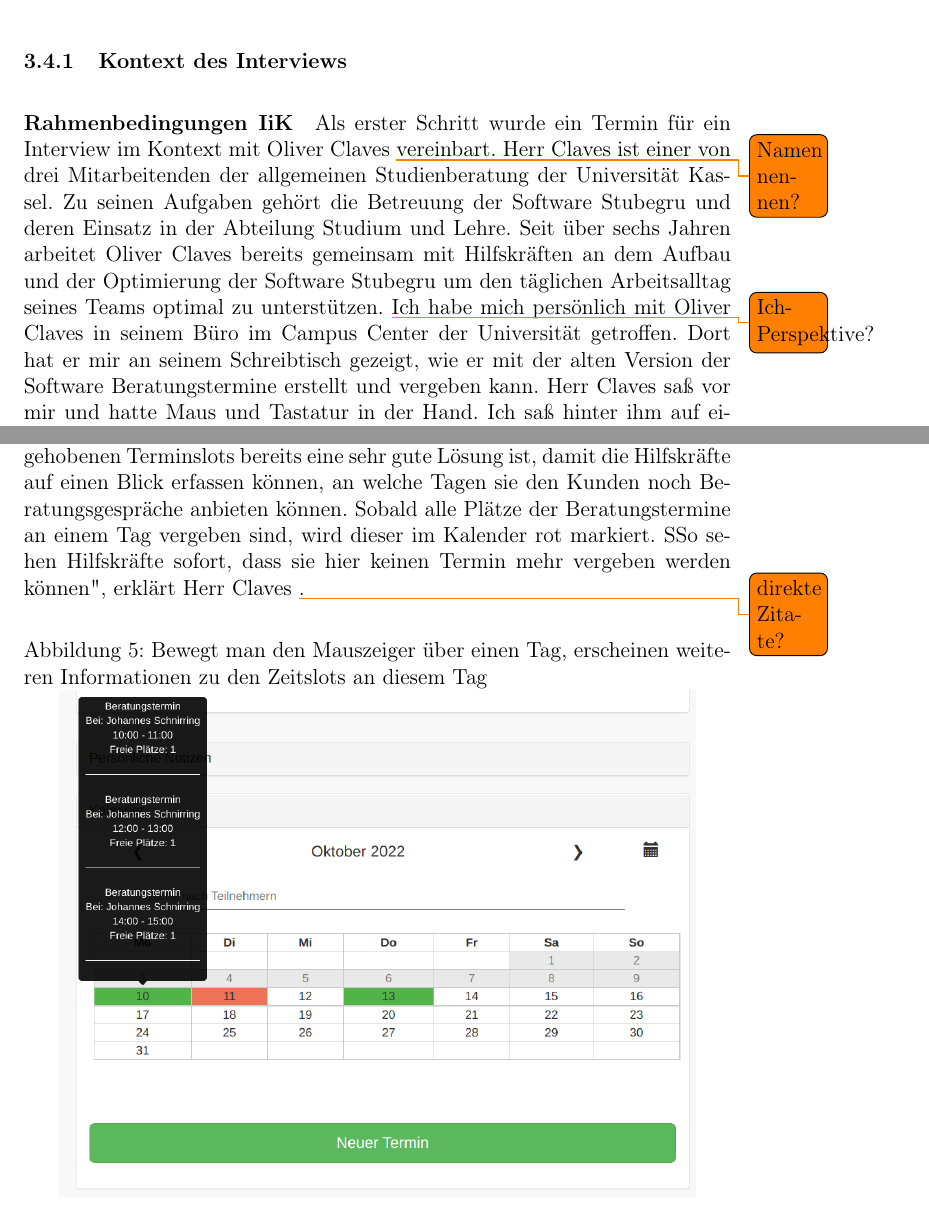
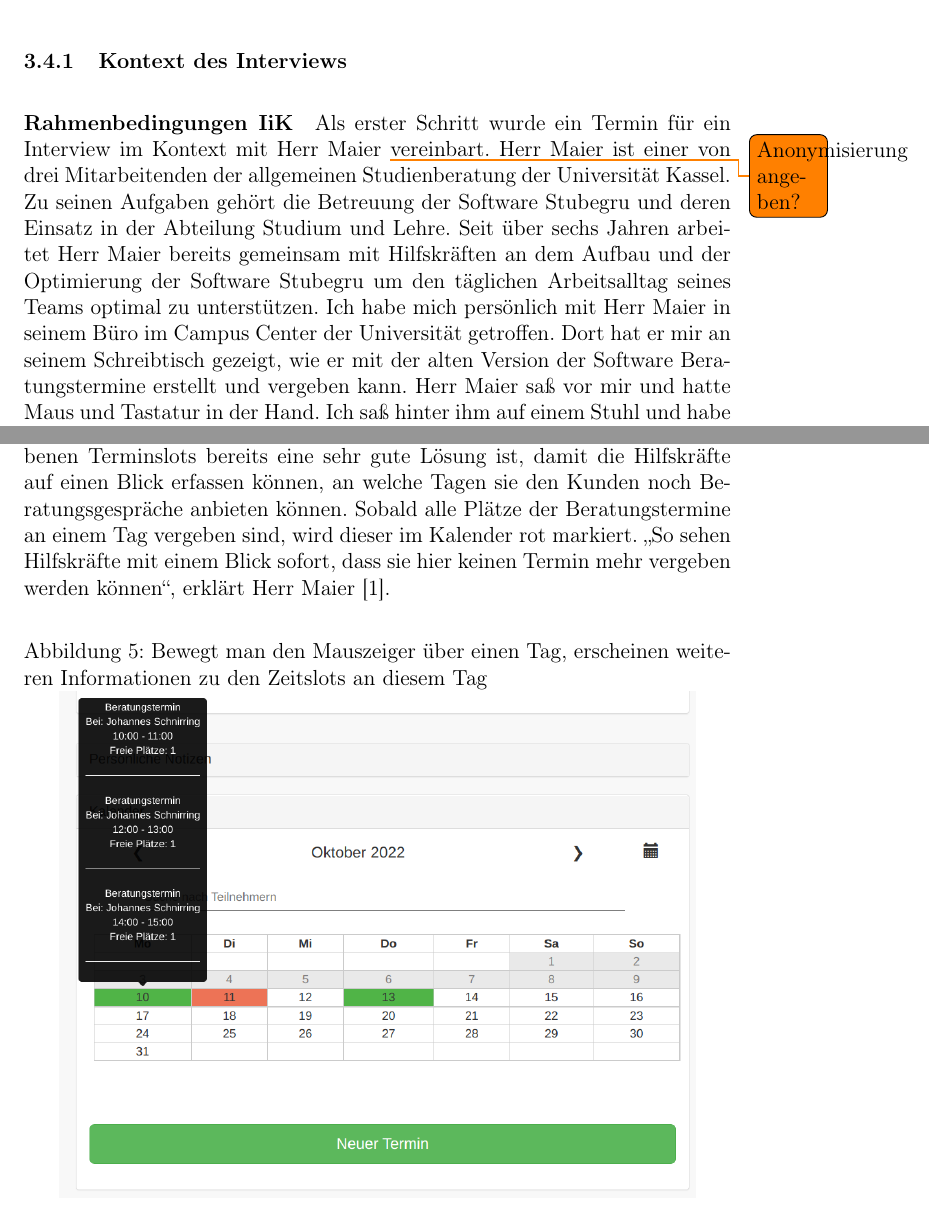
Before and after one commit to superjojo140/bachelorarbeit, a LaTeX document (main.tex): two parts of pages 13 and 16 of 22, joined at a grey line, cut so that both start at the same text. The pictures show the PDF file main.pdf that the author committed with the source.

Commit message:
some misc changes

```diff
--- a/main.tex
+++ b/main.tex
@@ -382,14 +385,10 @@ Nutzenden der Systeme beeinflussen.
 \subsubsection{Kontext des Interviews}
 
 \paragraph{Rahmenbedingungen IiK}
-Als erster Schritt wurde ein Termin für ein Interview im Kontext mit Oliver
-Claves \todo{Namen nennen?} vereinbart. Herr Claves ist einer von drei
+Als erster Schritt wurde ein Termin für ein Interview im Kontext mit \ipName
+\todo{Anonymisierung angeben?} vereinbart. \ipName ist einer von drei
 Mitarbeitenden der allgemeinen Studienberatung der Universität Kassel. Zu
 seinen Aufgaben gehört die Betreuung der Software Stubegru und deren Einsatz in
-der Abteilung Studium und Lehre. Seit über sechs Jahren arbeitet Oliver Claves
+der Abteilung Studium und Lehre. Seit über sechs Jahren arbeitet \ipName
 bereits gemeinsam mit Hilfskräften an dem Aufbau und der Optimierung der
 Software Stubegru um den täglichen Arbeitsalltag seines Teams optimal zu
-unterstützen. \todo{Ich-Perspektive?} Ich habe mich persönlich mit Oliver
-Claves in seinem Büro im Campus Center der Universität getroffen. Dort hat er
-mir an seinem Schreibtisch gezeigt, wie er mit der alten Version der Software
-Beratungstermine erstellt und vergeben kann. Herr Claves saß vor mir und hatte
@@ -399,9 +395,16 @@ Claves mir gezeigt, wie er die Software aktuelle nutzt, welche Features für ihn
-sehr wichtig sind und an welchen Stellen noch Verbesserungspotenzial besteht.
+unterstützen. Ich habe mich persönlich mit \ipName in seinem Büro im Campus
+Center der Universität getroffen. Dort hat er mir an seinem Schreibtisch
+gezeigt, wie er mit der alten Version der Software Beratungstermine erstellt
+und vergeben kann. \ipName saß vor mir und hatte Maus und Tastatur in der Hand.
+Ich saß hinter ihm auf einem Stuhl und habe auf einem iPad Notizen
+mitgeschrieben. Für die Dauer von einer Stunde hat \ipName mir gezeigt, wie er
+die Software aktuelle nutzt, welche Features für ihn sehr wichtig sind und an
+welchen Stellen noch Verbesserungspotenzial besteht.
 
 \paragraph{Detaillierter Ablauf IiK}
-Am Anfang habe ich Herr Claves gebeten, mir einmal zu zeigen, wie er einen
+Am Anfang habe ich \ipName gebeten, mir einmal zu zeigen, wie er einen
 Beratungstermin in der Software anlegen und vergeben kann. Dies ist der
 Workflow, der im Arbeitsalltag am häufigsten vorkommt und daher eine hohe
-Priorität im Designprozess hat. Herr Claves klickte sich durch die
-verschiedenen Eingabefelder um einen freien Zeitslot für einen Beratungstermin
-anzulegen. Hierbei erwähnte er, dass es ganz wichtig ist, dass Datum und
+Priorität im Designprozess hat. \ipName klickte sich durch die verschiedenen
+Eingabefelder um einen freien Zeitslot für einen Beratungstermin anzulegen.
+Hierbei erwähnte er, dass es ganz wichtig ist, dass Datum und Uhrzeit des
@@ -447,14 +450,13 @@ verfügbar sind.
 
 Durch ein Mouseover über den entsprechenden Tag in der Monatsübersicht kann man
 die genauen Termine mit Informationen über die Uhrzeit, den zuständigen
-Beratenden und die Anzahl der freien Plätze sehen. Oliver Claves erklärt mir,
-dass die kompakte Monatsansicht mit den farblich hervorgehobenen Terminslots
-bereits eine sehr gute Lösung ist, damit die Hilfskräfte auf einen Blick
-erfassen können, an welche Tagen sie den Kunden noch Beratungsgespräche
-anbieten können. Sobald alle Plätze der Beratungstermine an einem Tag vergeben
-sind, wird dieser im Kalender rot markiert. "So sehen Hilfskräfte sofort, dass
-sie hier keinen Termin mehr vergeben werden können", erklärt Herr Claves
-\todo{direkte Zitate?}.
+Beratenden und die Anzahl der freien Plätze sehen. \ipName erklärt mir, dass
+die kompakte Monatsansicht mit den farblich hervorgehobenen Terminslots bereits
+eine sehr gute Lösung ist, damit die Hilfskräfte auf einen Blick erfassen
+können, an welche Tagen sie den Kunden noch Beratungsgespräche anbieten können.
+Sobald alle Plätze der Beratungstermine an einem Tag vergeben sind, wird dieser
+im Kalender rot markiert. \glqq So sehen Hilfskräfte mit einem Blick sofort, dass sie hier keinen
+Termin mehr vergeben werden können\grqq, erklärt \ipName \cite{claves}.
 
 \begin{figure}[h]
     \caption{Bewegt man den Mauszeiger über einen Tag, erscheinen weiteren Informationen zu den Zeitslots an diesem Tag}
@@ -491,9 +493,9 @@ werden können.
 
 Nachdem alle personenbezogenen Daten korrekt erfasst wurden kann der Termin nun
 endgültig gebucht werden. Hierzu klicken die Hilfskräfte auf den Button
-"Bestätigen". Oliver Claves erklärt mir, dass dies ein sehr wichtiger Schritt
-ist: Solange eine Mitarbeitender der Erstinformation das Formular zum Erfassen
-der persönlichen Daten des Ratsuchenden geöffnet hat, wird dieser Zeitslot mit
+"Bestätigen". \ipName erklärt mir, dass dies ein sehr wichtiger Schritt ist:
+Solange eine Mitarbeitender der Erstinformation das Formular zum Erfassen der
+persönlichen Daten des Ratsuchenden geöffnet hat, wird dieser Zeitslot mit
 einer Sperre versehen. So wird verhindert, dass dieser Zeitslot von einem
 Kollegen vergeben werden kann, während man selbst gerade mit dem Ratsuchenden
 beispielsweise am Telefon die persönlichen Daten und das Anliegen bespricht.
```
Also changed, not shown: refs.bib (+7 -0 lines), README.md, main.pdf, main.tex (55 more changed lines).
